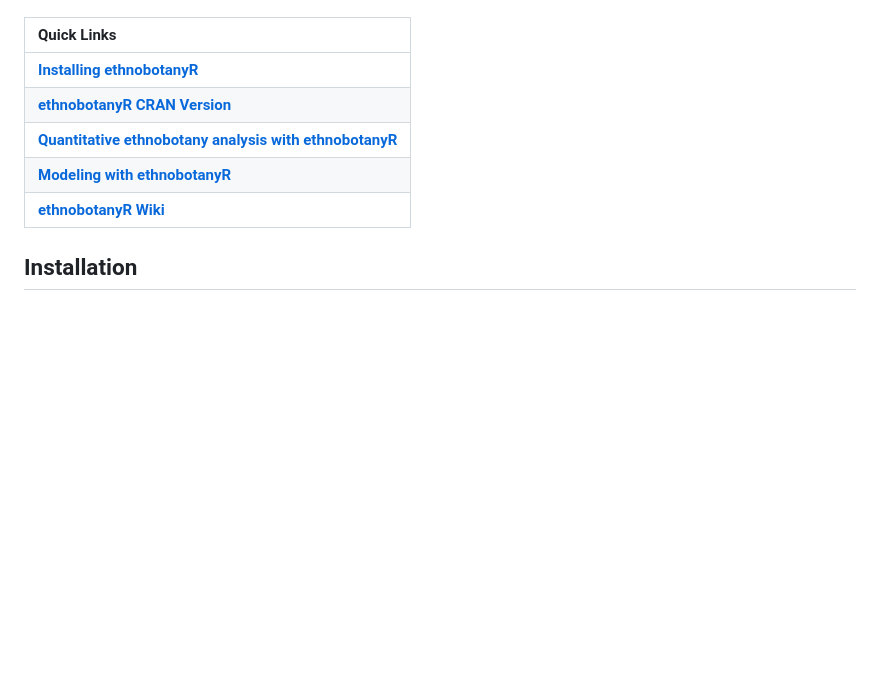
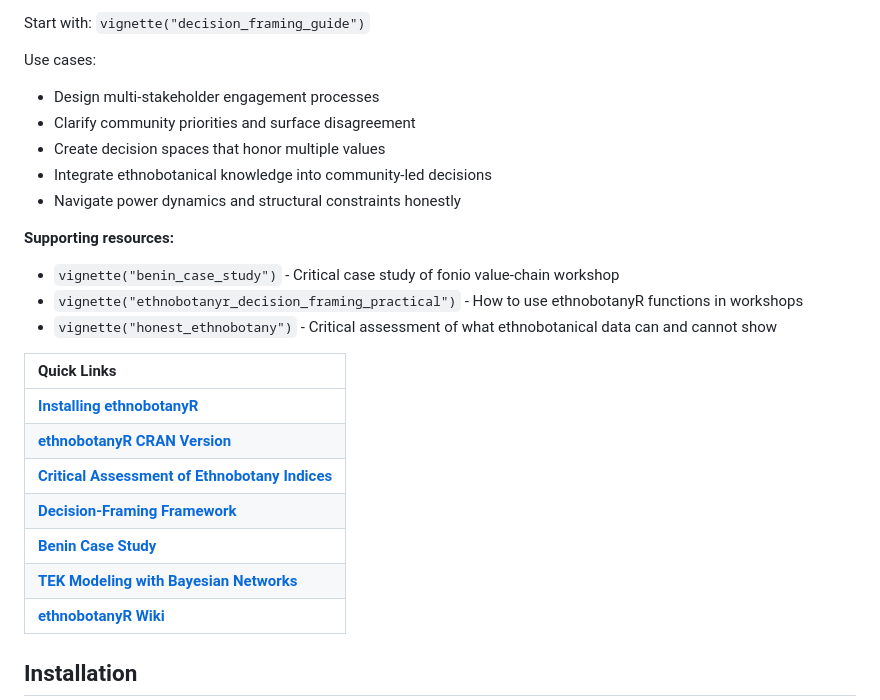
Before and after one commit to CWWhitney/ethnobotanyR, a Markdown page: README.md, the part around one of its changes. Drawn GitHub-style; blank space fills up the shorter version.

```diff
--- a/README.md
+++ b/README.md
@@ -53,3 +88,16 @@ developing meaningful research questions.
+Start with: `vignette("decision_framing_guide")`
+
+Use cases:
+- Design multi-stakeholder engagement processes
+- Clarify community priorities and surface disagreement
+- Create decision spaces that honor multiple values
+- Integrate ethnobotanical knowledge into community-led decisions
+- Navigate power dynamics and structural constraints honestly
+
+**Supporting resources:**
+- `vignette("benin_case_study")` - Critical case study of fonio value-chain workshop
+- `vignette("ethnobotanyr_decision_framing_practical")` - How to use ethnobotanyR functions in workshops
+- `vignette("honest_ethnobotany")` - Critical assessment of what ethnobotanical data can and cannot show
 
 <!-- Links: start -->
 
@@ -57,8 +105,10 @@ developing meaningful research questions.
 |:---|
 | [**Installing ethnobotanyR**](https://github.com/CWWhitney/ethnobotanyR#Installation) |
 | [**ethnobotanyR CRAN Version**](https://cran.r-project.org/package=ethnobotanyR) |
-| [**Quantitative ethnobotany analysis with ethnobotanyR**](http://htmlpreview.github.io/?https://github.com/CWWhitney/ethnobotanyR/blob/master/vignettes/ethnobotanyr_vignette.html) |
-| [**Modeling with ethnobotanyR**](https://htmlpreview.github.io/?https://github.com/CWWhitney/ethnobotanyR/blob/master/vignettes/ethnobotanyR_modeling_vignette.html) |
+| [**Critical Assessment of Ethnobotany Indices**](vignettes/honest_ethnobotany.Rmd) |
+| [**Decision-Framing Framework**](vignettes/decision_framing_guide.Rmd) |
+| [**Benin Case Study**](vignettes/benin_case_study.Rmd) |
+| [**TEK Modeling with Bayesian Networks**](vignettes/TEK_modeling_vignette.Rmd) |
 | [**ethnobotanyR Wiki**](https://github.com/CWWhitney/ethnobotanyR/wiki) |
 
 <!-- Links: end -->
```
Also changed, not shown: other parts of README.md (+53 -19 lines).
